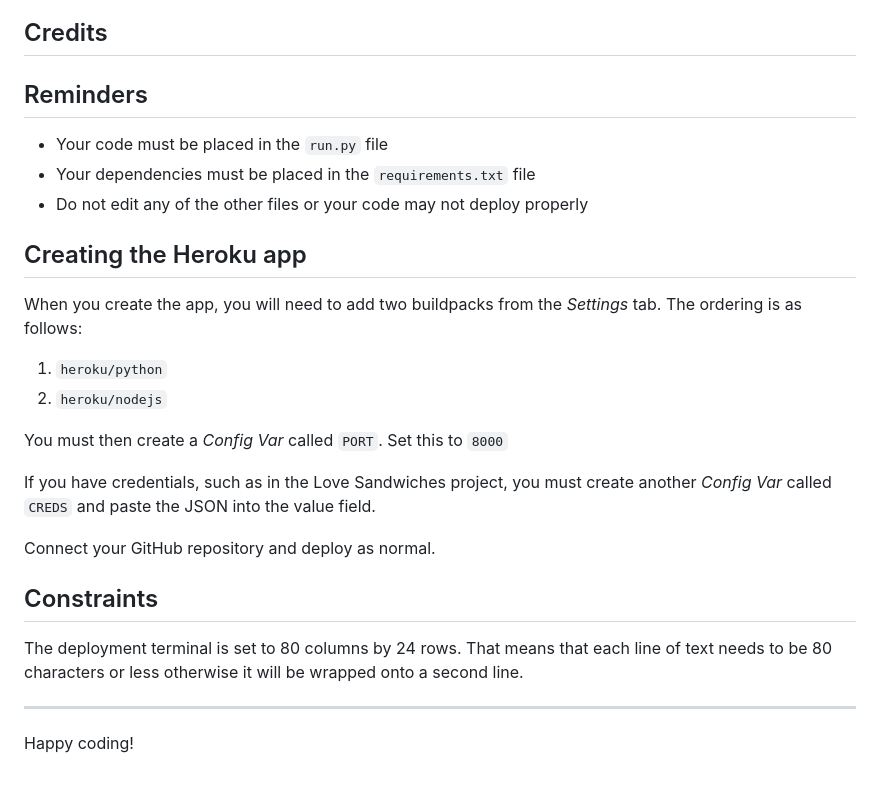
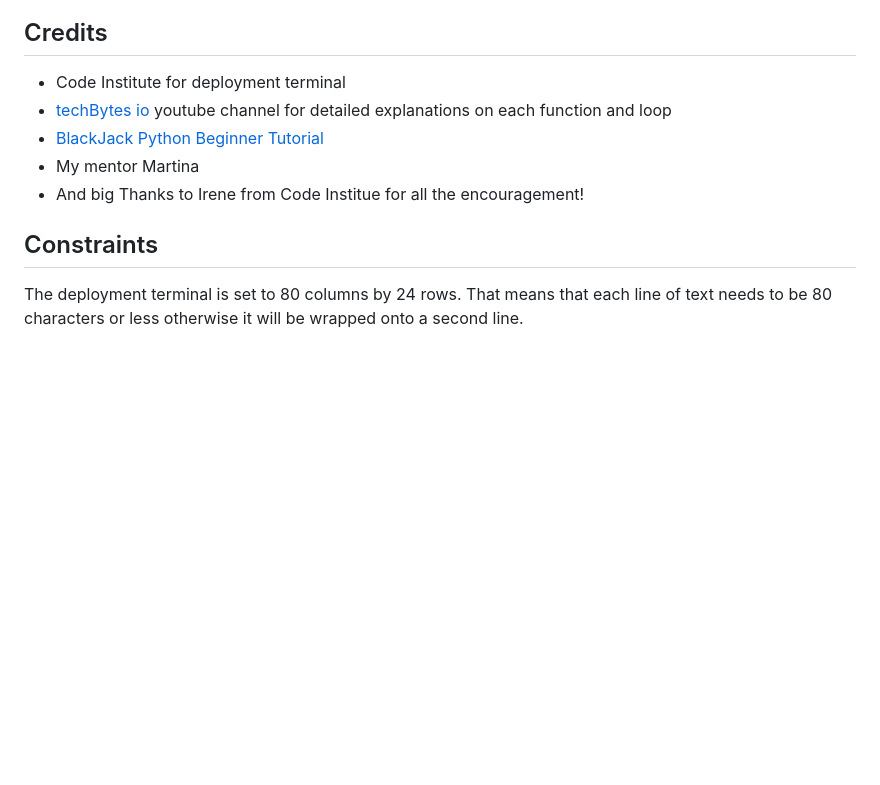
Before and after one commit to AiGaA/BlackJackGame, a Markdown page: README.md, the part around the change printed below. Rendered like a GitHub page; blank space fills up the shorter version.

```diff
--- a/README.md
+++ b/README.md
@@ -32,28 +89,13 @@ The project has been manually tested by doing following:
 
 ## Credits
 
-## Reminders
+- Code Institute for deployment terminal
+- [techBytes io](https://www.youtube.com/watch?v=yJz2at4Hco4&t=605s) youtube channel for detailed explanations on each function and loop
+- [BlackJack Python Beginner Tutorial](https://teachyourkidscode.com/blackjack-python-beginner-tutorial/)
+- My mentor Martina
+- And big Thanks to Irene from Code Institue for all the encouragement!
 
-* Your code must be placed in the `run.py` file
-* Your dependencies must be placed in the `requirements.txt` file
-* Do not edit any of the other files or your code may not deploy properly
-
-## Creating the Heroku app
-
-When you create the app, you will need to add two buildpacks from the _Settings_ tab. The ordering is as follows:
-
-1. `heroku/python`
-2. `heroku/nodejs`
-
-You must then create a _Config Var_ called `PORT`. Set this to `8000`
-
-If you have credentials, such as in the Love Sandwiches project, you must create another _Config Var_ called `CREDS` and paste the JSON into the value field.
-
-Connect your GitHub repository and deploy as normal.
 
 ## Constraints
 
 The deployment terminal is set to 80 columns by 24 rows. That means that each line of text needs to be 80 characters or less otherwise it will be wrapped onto a second line.
-
------
-Happy coding!
```
Also changed, not shown: other parts of README.md (+57 -0 lines), images/PEP8.PNG (added), images/Shuffle.PNG (added), images/Start-img.PNG (added), images/overall.PNG (added), images/scores.PNG (added), images/validation-1.PNG (added), 1 other file.
